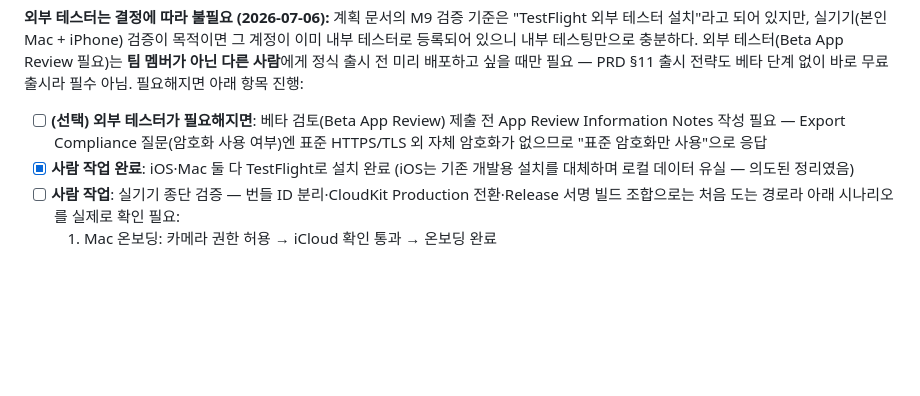
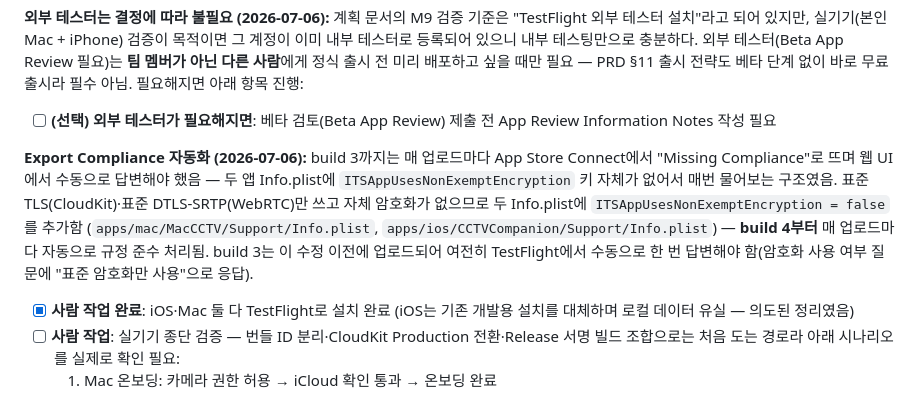
Before and after one commit to 0mininseoul/mac-cctv, a Markdown page: docs/app-store/submission-checklist.md, the part around the change. GitHub-like rendering; blank space fills up the shorter version.

Commit message:
docs: record export compliance automation and its build-3 cutoff

```diff
--- a/docs/app-store/submission-checklist.md
+++ b/docs/app-store/submission-checklist.md
@@ -96,7 +96,9 @@ xcrun altool --upload-app -f "build/export/ios/CCTV Companion.ipa" -t ios \
 
 **외부 테스터는 결정에 따라 불필요 (2026-07-06):** 계획 문서의 M9 검증 기준은 "TestFlight 외부 테스터 설치"라고 되어 있지만, 실기기(본인 Mac + iPhone) 검증이 목적이면 그 계정이 이미 내부 테스터로 등록되어 있으니 내부 테스팅만으로 충분하다. 외부 테스터(Beta App Review 필요)는 **팀 멤버가 아닌 다른 사람**에게 정식 출시 전 미리 배포하고 싶을 때만 필요 — PRD §11 출시 전략도 베타 단계 없이 바로 무료 출시라 필수 아님. 필요해지면 아래 항목 진행:
 
-- [ ] **(선택) 외부 테스터가 필요해지면**: 베타 검토(Beta App Review) 제출 전 App Review Information Notes 작성 필요 — Export Compliance 질문(암호화 사용 여부)엔 표준 HTTPS/TLS 외 자체 암호화가 없으므로 "표준 암호화만 사용"으로 응답
+- [ ] **(선택) 외부 테스터가 필요해지면**: 베타 검토(Beta App Review) 제출 전 App Review Information Notes 작성 필요
+
+**Export Compliance 자동화 (2026-07-06):** build 3까지는 매 업로드마다 App Store Connect에서 "Missing Compliance"로 뜨며 웹 UI에서 수동으로 답변해야 했음 — 두 앱 Info.plist에 `ITSAppUsesNonExemptEncryption` 키 자체가 없어서 매번 물어보는 구조였음. 표준 TLS(CloudKit)·표준 DTLS-SRTP(WebRTC)만 쓰고 자체 암호화가 없으므로 두 Info.plist에 `ITSAppUsesNonExemptEncryption = false`를 추가함 (`apps/mac/MacCCTV/Support/Info.plist`, `apps/ios/CCTVCompanion/Support/Info.plist`) — **build 4부터** 매 업로드마다 자동으로 규정 준수 처리됨. build 3는 이 수정 이전에 업로드되어 여전히 TestFlight에서 수동으로 한 번 답변해야 함(암호화 사용 여부 질문에 "표준 암호화만 사용"으로 응답).
 - [x] **사람 작업 완료**: iOS·Mac 둘 다 TestFlight로 설치 완료 (iOS는 기존 개발용 설치를 대체하며 로컬 데이터 유실 — 의도된 정리였음)
 - [ ] **사람 작업**: 실기기 종단 검증 — 번들 ID 분리·CloudKit Production 전환·Release 서명 빌드 조합으로는 처음 도는 경로라 아래 시나리오를 실제로 확인 필요:
   1. Mac 온보딩: 카메라 권한 허용 → iCloud 확인 통과 → 온보딩 완료
```
